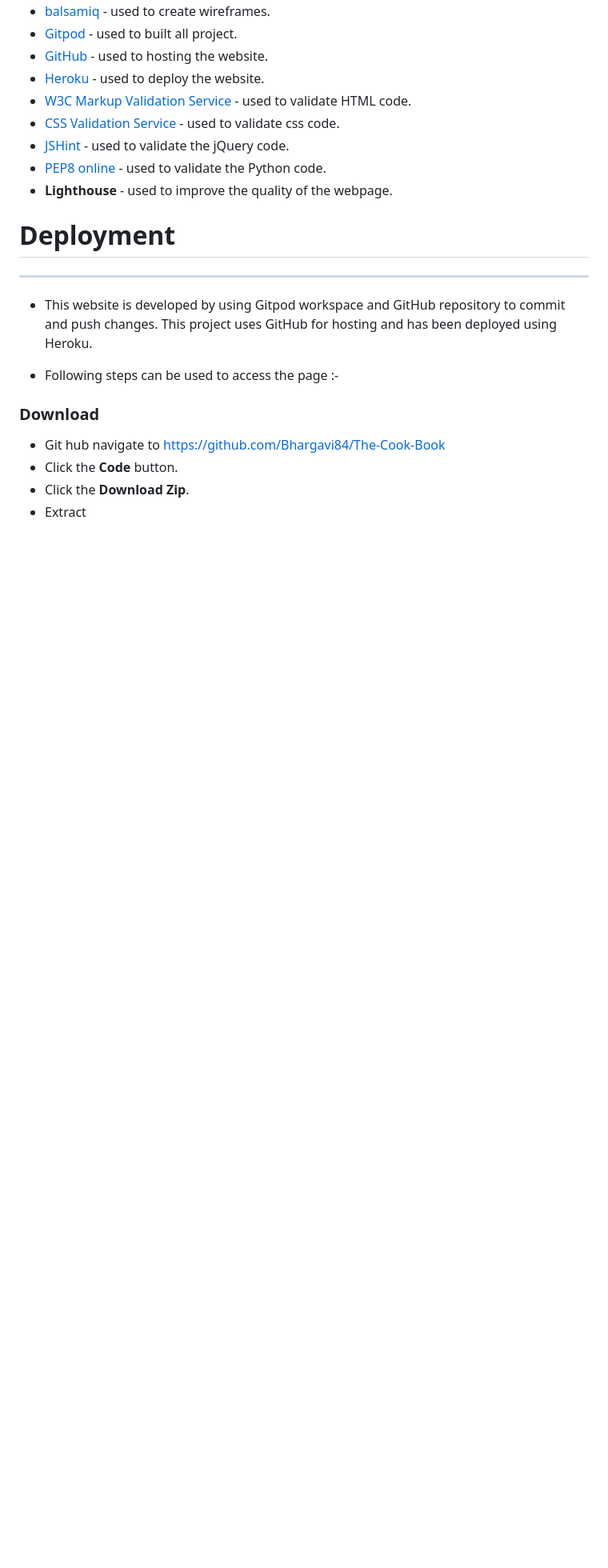
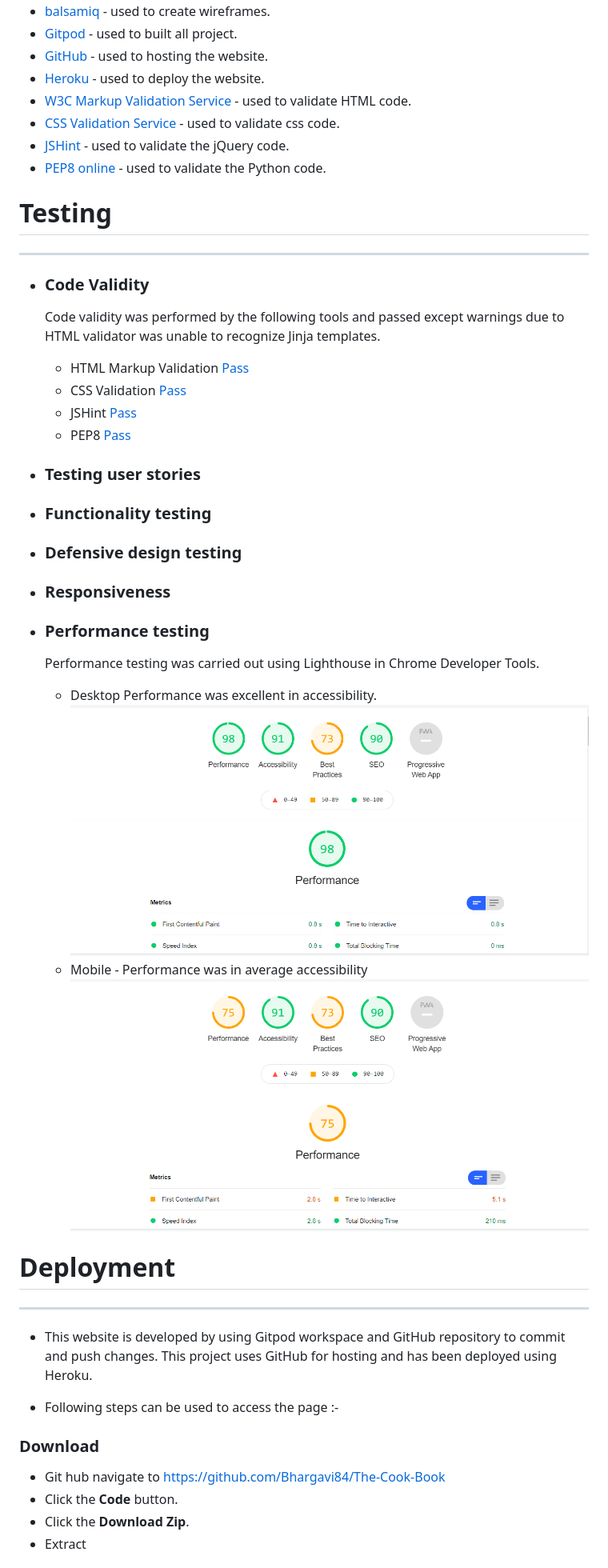
Before and after one commit to Bhargavi84/The-Cook-Book, a Markdown page: README.md, the part around the change. Shown: that part at 80% size. GitHub-like rendering; pictures changed too: images/desktop-performance.png (added), images/mobile-performance.png (added); blank space fills up the shorter version.

Commit message:
Update testing section in Readme

```diff
--- a/README.md
+++ b/README.md
@@ -71,7 +71,32 @@ ___
 * [CSS Validation Service](https://jigsaw.w3.org/css-validator/) - used to validate css code.
 * [JSHint](https://jshint.com/) - used to validate the jQuery code.
 * [PEP8 online](http://pep8online.com/) - used to validate the Python code.
-* **Lighthouse** - used to improve the quality of the webpage.
+
+
+# **Testing**
+___
+
+ * ### **Code Validity**
+    Code validity was performed by the following tools and passed except warnings due to HTML validator was unable to recognize Jinja templates.
+
+    * HTML Markup Validation [Pass](https://validator.w3.org/)
+    * CSS Validation [Pass](https://jigsaw.w3.org/css-validator/)
+    * JSHint [Pass](https://jshint.com/)
+    * PEP8 [Pass](http://pep8online.com/)
+
+* ### **Testing user stories**
+* ### **Functionality testing**
+* ### **Defensive design testing**
+* ### **Responsiveness**
+* ### **Performance testing**
+    Performance testing was carried out using Lighthouse in Chrome Developer Tools.
+    * Desktop Performance was excellent in accessibility.
+    ![plot](images/desktop-performance.png)
+    * Mobile - Performance was in average accessibility
+    ![plot](images/mobile-performance.png)
+
+
+
 
 
 # **Deployment**
```
